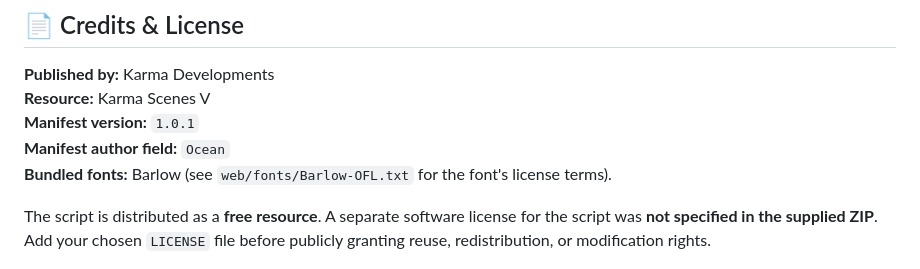
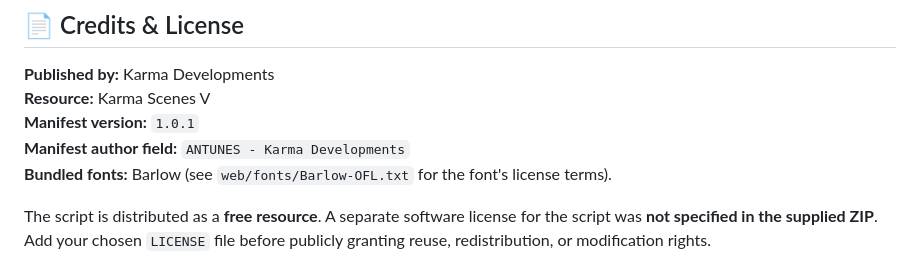
Before and after one commit to guf1ck/karma-scenes, a Markdown page: README.md, the part around the change. GitHub-like rendering.

```diff
--- a/README.md
+++ b/README.md
@@ -251,7 +251,7 @@ If this resource helps your server, consider **starring this GitHub repository
 **Published by:** Karma Developments
 **Resource:** Karma Scenes V
 **Manifest version:** `1.0.1`
-**Manifest author field:** `Ocean`
+**Manifest author field:** `ANTUNES - Karma Developments`
 **Bundled fonts:** Barlow (see `web/fonts/Barlow-OFL.txt` for the font's license terms).
 
 The script is distributed as a **free resource**. A separate software license for the script was **not specified in the supplied ZIP**. Add your chosen `LICENSE` file before publicly granting reuse, redistribution, or modification rights.
```
